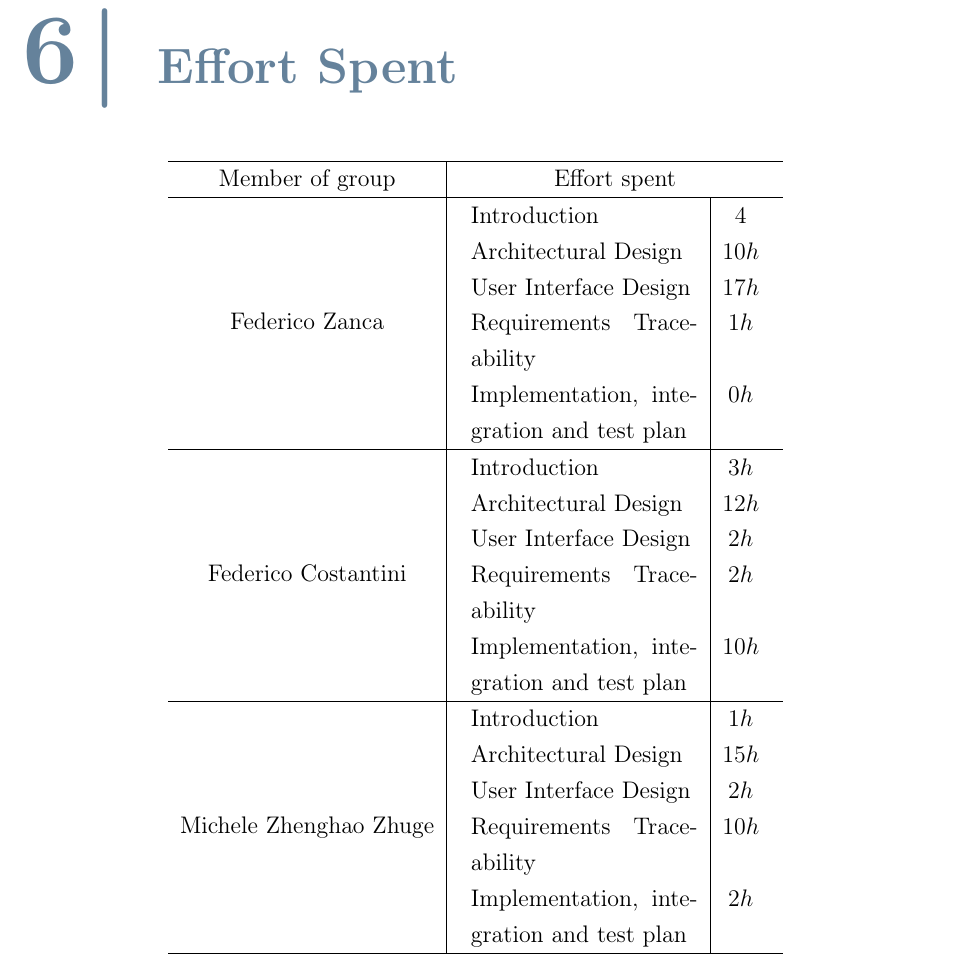
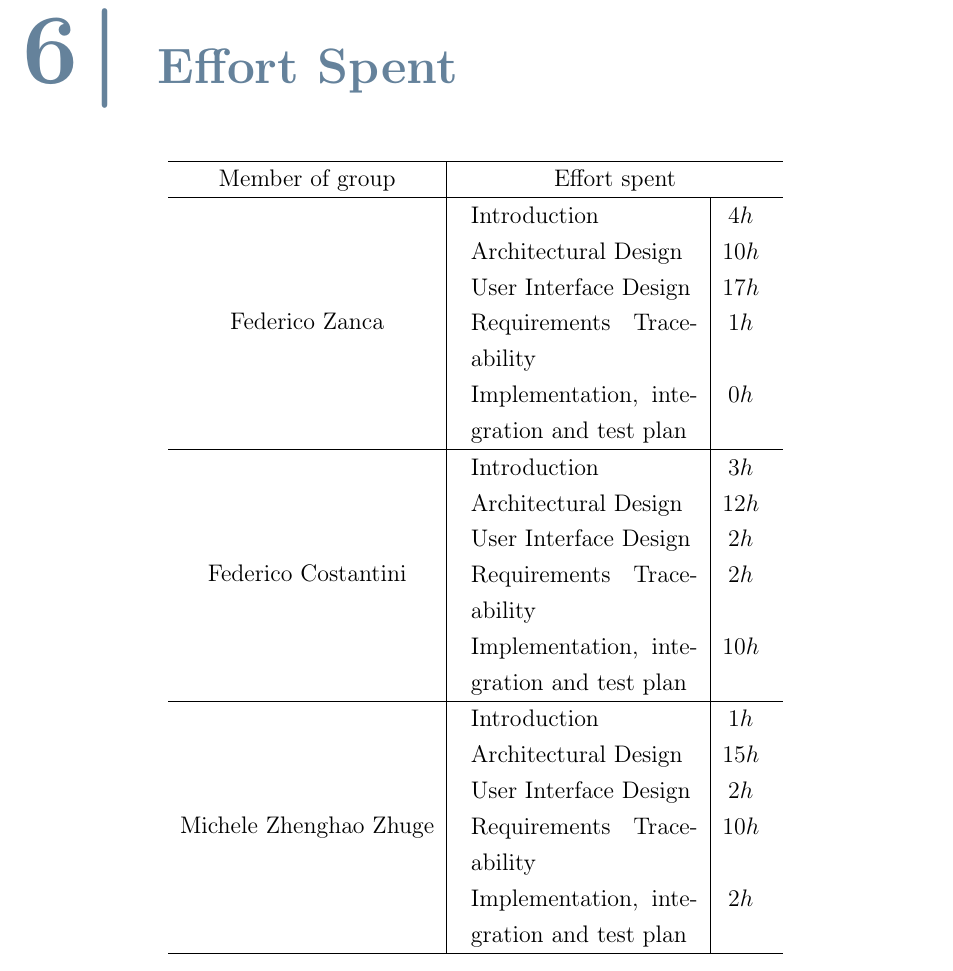
Before and after one commit to federico-zanca/SE2-RDD-ZancaCostantiniZhuge, a LaTeX thesis (DD/Latex/DD.tex, which reads DD/Latex/Chapters/6_-_Effort_Spent.tex): part of page 59 of 66, cut so that both start at the same text. Compiled offline with pdfLaTeX.

Commit message:
Last fix (for real)

```diff
--- a/DD/Latex/Chapters/6_-_Effort_Spent.tex
+++ b/DD/Latex/Chapters/6_-_Effort_Spent.tex
@@ -5,7 +5,7 @@
             Member of group & Effort spent \\
             \hline
             Federico Zanca & \begin{tabular}{p{0.25\linewidth}|c}
-                             Introduction          & $4$ \\
+                             Introduction          & $4h$ \\
                              Architectural Design   & $10h$ \\
                              User Interface Design & $17h$ \\
                              Requirements Traceability     & $1h$ \\
```
